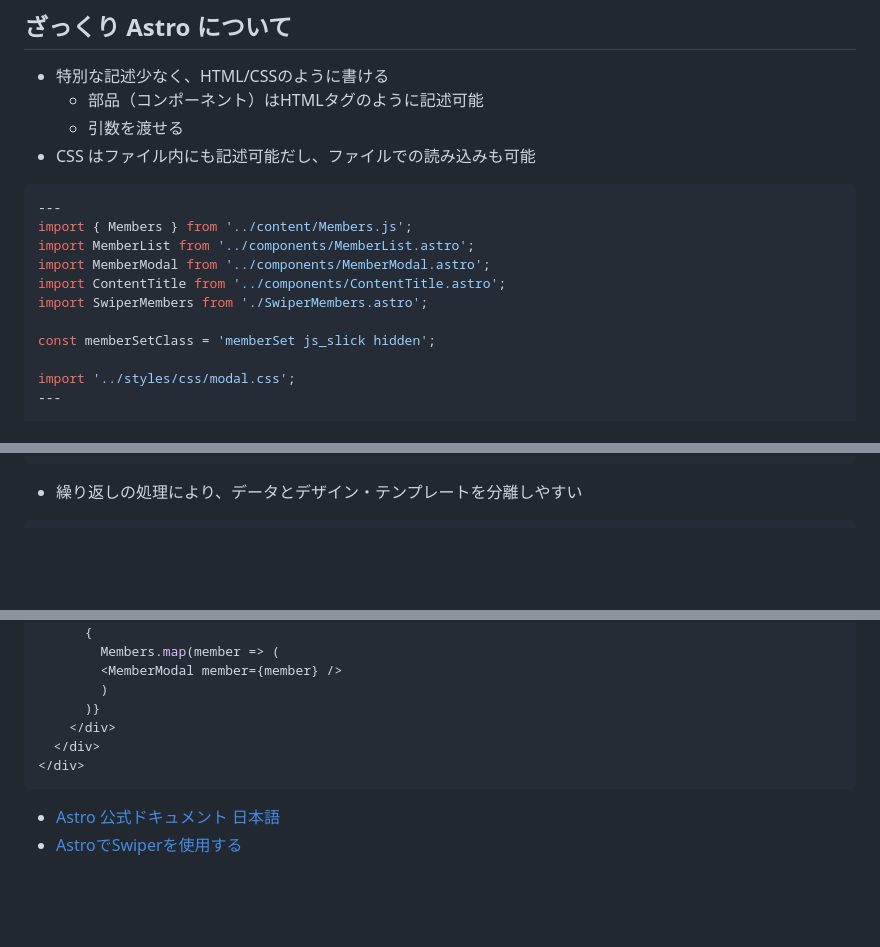
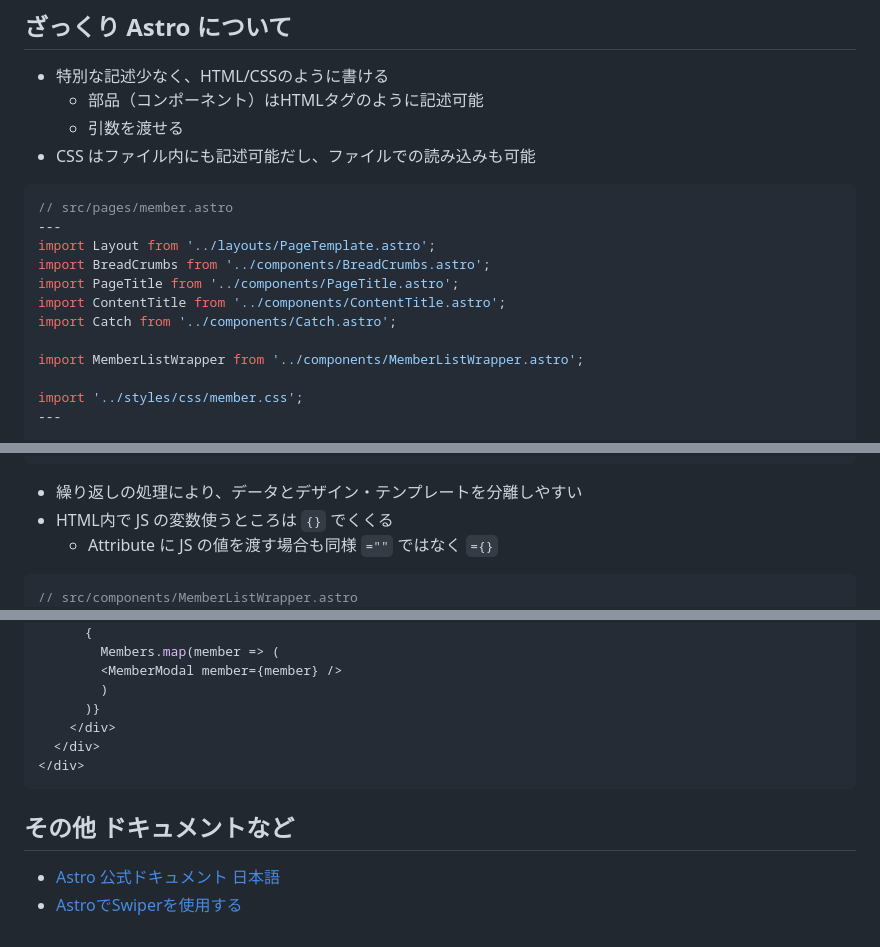
Before and after one commit to xin-yamashita/corp, a Markdown page: README.md, 3 parts joined by grey strips. Drawn GitHub-style; blank space fills up the shorter version.

````diff
--- a/README.md
+++ b/README.md
@@ -50,15 +50,16 @@ All commands are run from the root of the project, from a terminal:
 - CSS はファイル内にも記述可能だし、ファイルでの読み込みも可能
 
 ```javascript
+// src/pages/member.astro
 ---
-import { Members } from '../content/Members.js';
-import MemberList from '../components/MemberList.astro';
-import MemberModal from '../components/MemberModal.astro';
+import Layout from '../layouts/PageTemplate.astro';
+import BreadCrumbs from '../components/BreadCrumbs.astro';
+import PageTitle from '../components/PageTitle.astro';
 import ContentTitle from '../components/ContentTitle.astro';
-import SwiperMembers from './SwiperMembers.astro';
+import Catch from '../components/Catch.astro';
 
-const memberSetClass = 'memberSet js_slick hidden';
+import MemberListWrapper from '../components/MemberListWrapper.astro';
 
-import '../styles/css/modal.css';
+import '../styles/css/member.css';
 ---
 
@@ -92,8 +93,11 @@ import '../styles/css/modal.css';
 ```
 
 - 繰り返しの処理により、データとデザイン・テンプレートを分離しやすい
+- HTML内で JS の変数使うところは `{}` でくくる
+  - Attribute に JS の値を渡す場合も同様 `=""` ではなく `={}`
 
 ```javascript
+// src/components/MemberListWrapper.astro
 ---
 import { Members } from '../content/Members.js';
 import MemberList from '../components/MemberList.astro';
@@ -132,5 +136,6 @@ import '../styles/css/modal.css';
 ```
 
 
+## その他 ドキュメントなど
  - [Astro 公式ドキュメント 日本語](https://docs.astro.build/ja/getting-started/)
  - [AstroでSwiperを使用する](https://zenn.dev/h_ymt/articles/cde09dc1749a2c)
````
Also changed, not shown: other parts of README.md (+27 -27 lines).
